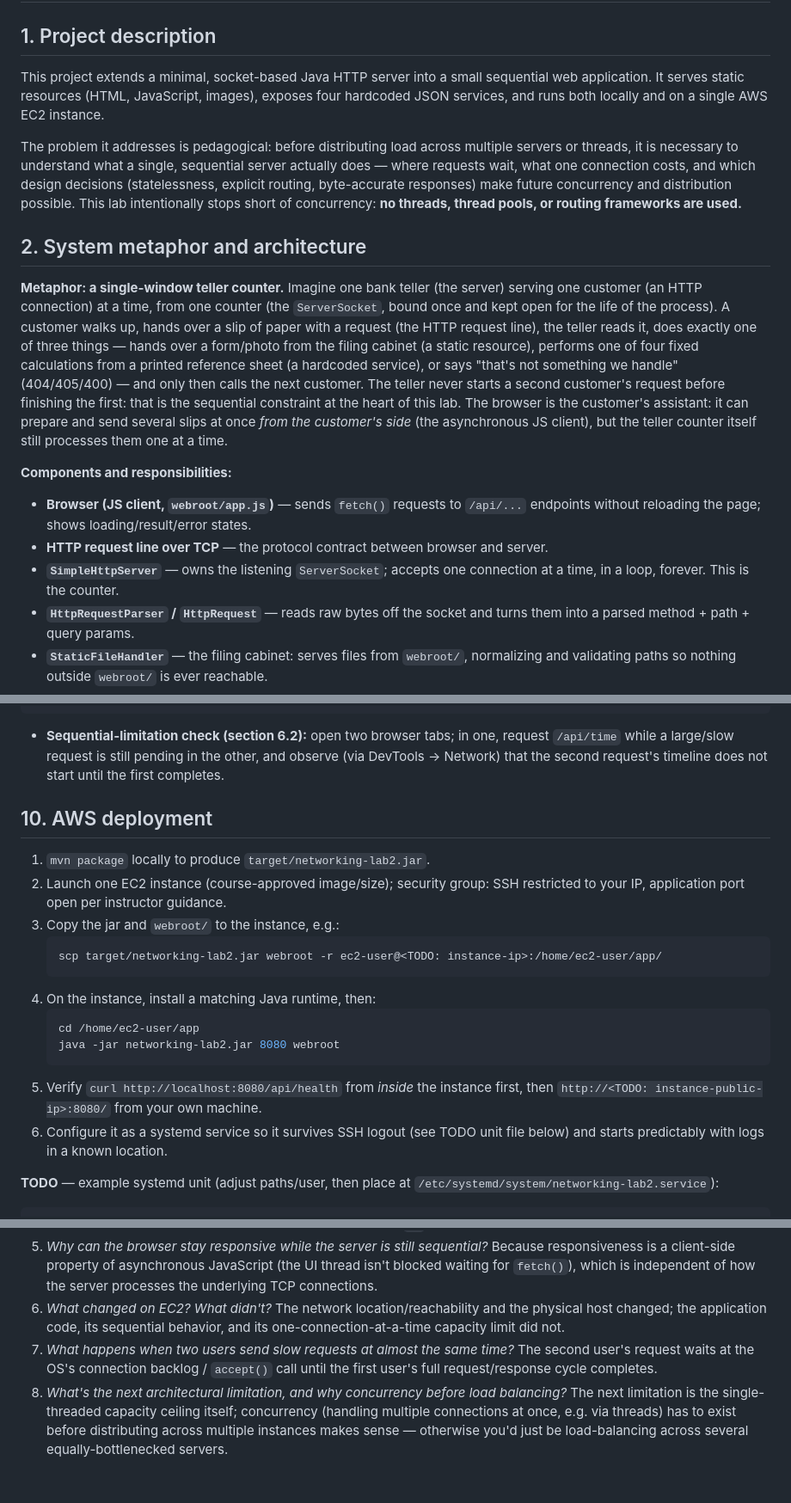
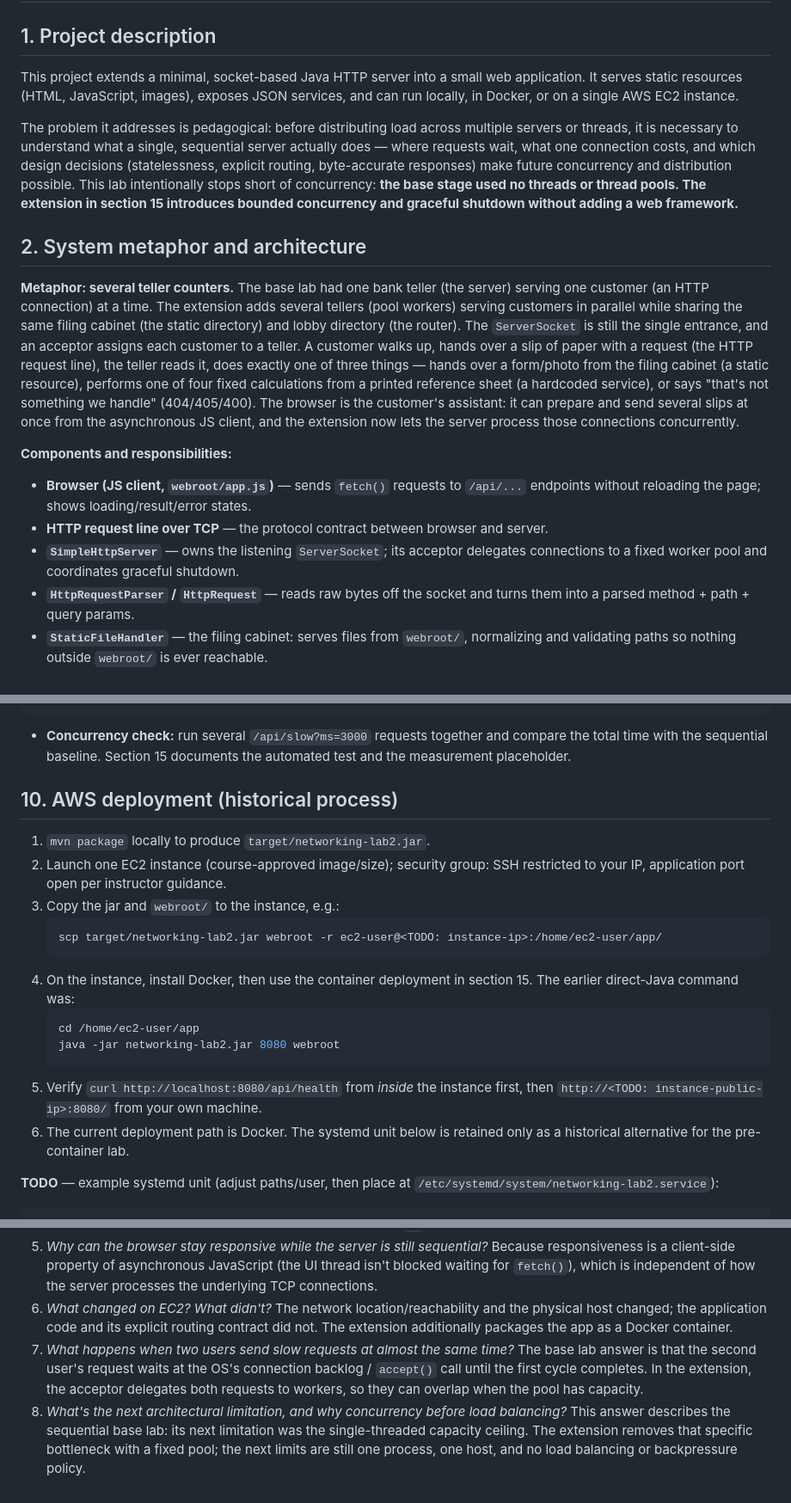
Before and after one commit to DUCU844/AREP_From_a_Minimal_HTTP_Server_to_a_Web_Application_on_AWS, a Markdown page: README.md, 3 parts joined by grey strips. Shown at 86% size. GitHub-like rendering.

````diff
--- a/README.md
+++ b/README.md
@@ -2,39 +2,42 @@
 
 ## 1. Project description
 
-This project extends a minimal, socket-based Java HTTP server into a small sequential
-web application. It serves static resources (HTML, JavaScript, images), exposes four
-hardcoded JSON services, and runs both locally and on a single AWS EC2 instance.
+This project extends a minimal, socket-based Java HTTP server into a small web
+application. It serves static resources (HTML, JavaScript, images), exposes JSON
+services, and can run locally, in Docker, or on a single AWS EC2 instance.
 
 The problem it addresses is pedagogical: before distributing load across multiple
 servers or threads, it is necessary to understand what a single, sequential server
 actually does — where requests wait, what one connection costs, and which design
 decisions (statelessness, explicit routing, byte-accurate responses) make future
 concurrency and distribution possible. This lab intentionally stops short of
-concurrency: **no threads, thread pools, or routing frameworks are used.**
+concurrency: **the base stage used no threads or thread pools. The extension in
+section 15 introduces bounded concurrency and graceful shutdown without adding a
+web framework.**
 
 ## 2. System metaphor and architecture
 
-**Metaphor: a single-window teller counter.** Imagine one bank teller (the server)
-serving one customer (an HTTP connection) at a time, from one counter (the
-`ServerSocket`, bound once and kept open for the life of the process). A customer
+**Metaphor: several teller counters.** The base lab had one bank teller (the server)
+serving one customer (an HTTP connection) at a time. The extension adds several
+tellers (pool workers) serving customers in parallel while sharing the same filing
+cabinet (the static directory) and lobby directory (the router). The `ServerSocket`
+is still the single entrance, and an acceptor assigns each customer to a teller.
+A customer
 walks up, hands over a slip of paper with a request (the HTTP request line), the
 teller reads it, does exactly one of three things — hands over a form/photo from
 the filing cabinet (a static resource), performs one of four fixed calculations from
 a printed reference sheet (a hardcoded service), or says "that's not something we
-handle" (404/405/400) — and only then calls the next customer. The teller never
-starts a second customer's request before finishing the first: that is the sequential
-constraint at the heart of this lab. The browser is the customer's assistant: it can
-prepare and send several slips at once *from the customer's side* (the asynchronous
-JS client), but the teller counter itself still processes them one at a time.
+handle" (404/405/400). The browser is the customer's assistant: it can prepare and
+send several slips at once from the asynchronous JS client, and the extension now
+lets the server process those connections concurrently.
 
 **Components and responsibilities:**
 
 - **Browser (JS client, `webroot/app.js`)** — sends `fetch()` requests to
   `/api/...` endpoints without reloading the page; shows loading/result/error states.
 - **HTTP request line over TCP** — the protocol contract between browser and server.
-- **`SimpleHttpServer`** — owns the listening `ServerSocket`; accepts one connection
-  at a time, in a loop, forever. This is the counter.
+- **`SimpleHttpServer`** — owns the listening `ServerSocket`; its acceptor delegates
+  connections to a fixed worker pool and coordinates graceful shutdown.
 - **`HttpRequestParser` / `HttpRequest`** — reads raw bytes off the socket and turns
   them into a parsed method + path + query params.
 - **`StaticFileHandler`** — the filing cabinet: serves files from `webroot/`,
@@ -168,12 +173,11 @@ curl -s -o /dev/null -w "%{http_code}\n" "http://localhost:8080/../../etc/passwd
 for i in $(seq 1 10); do curl -s -o /dev/null -w "%{http_code} " http://localhost:8080/api/health; done  # ten 200s
 ```
 
-- **Sequential-limitation check (section 6.2):** open two browser tabs; in one,
-  request `/api/time` while a large/slow request is still pending in the other, and
-  observe (via DevTools → Network) that the second request's timeline does not
-  start until the first completes.
+- **Concurrency check:** run several `/api/slow?ms=3000` requests together and
+  compare the total time with the sequential baseline. Section 15 documents the
+  automated test and the measurement placeholder.
 
-## 10. AWS deployment
+## 10. AWS deployment (historical process)
 
 1. `mvn package` locally to produce `target/networking-lab2.jar`.
 2. Launch one EC2 instance (course-approved image/size); security group: SSH
@@ -182,15 +186,16 @@ for i in $(seq 1 10); do curl -s -o /dev/null -w "%{http_code} " http://localhos
    ```bash
    scp target/networking-lab2.jar webroot -r ec2-user@<TODO: instance-ip>:/home/ec2-user/app/
    ```
-4. On the instance, install a matching Java runtime, then:
+4. On the instance, install Docker, then use the container deployment in section 15.
+  The earlier direct-Java command was:
    ```bash
    cd /home/ec2-user/app
    java -jar networking-lab2.jar 8080 webroot
    ```
 5. Verify `curl http://localhost:8080/api/health` from *inside* the instance first,
    then `http://<TODO: instance-public-ip>:8080/` from your own machine.
-6. Configure it as a systemd service so it survives SSH logout (see TODO unit file
-   below) and starts predictably with logs in a known location.
+6. The current deployment path is Docker. The systemd unit below is retained only
+  as a historical alternative for the pre-container lab.
 
 **TODO** — example systemd unit (adjust paths/user, then place at
 `/etc/systemd/system/networking-lab2.service`):
@@ -347,13 +464,15 @@ separately testable components, each with one responsibility.
    (the UI thread isn't blocked waiting for `fetch()`), which is independent of
    how the server processes the underlying TCP connections.
 6. *What changed on EC2? What didn't?* The network location/reachability and the
-   physical host changed; the application code, its sequential behavior, and its
-   one-connection-at-a-time capacity limit did not.
+  physical host changed; the application code and its explicit routing contract
+  did not. The extension additionally packages the app as a Docker container.
 7. *What happens when two users send slow requests at almost the same time?* The
-   second user's request waits at the OS's connection backlog / `accept()` call
-   until the first user's full request/response cycle completes.
+  base lab answer is that the second user's request waits at the OS's connection
+  backlog / `accept()` call until the first cycle completes. In the extension,
+  the acceptor delegates both requests to workers, so they can overlap when the
+  pool has capacity.
 8. *What's the next architectural limitation, and why concurrency before load
-   balancing?* The next limitation is the single-threaded capacity ceiling itself;
-   concurrency (handling multiple connections at once, e.g. via threads) has to
-   exist before distributing across multiple instances makes sense — otherwise
-   you'd just be load-balancing across several equally-bottlenecked servers.
+  balancing?* This answer describes the sequential base lab: its next limitation
+  was the single-threaded capacity ceiling. The extension removes that specific
+  bottleneck with a fixed pool; the next limits are still one process, one host,
+  and no load balancing or backpressure policy.
````
Also changed, not shown: other parts of README.md (+151 -37 lines).
